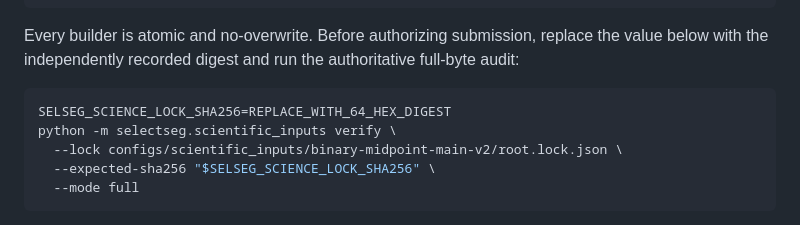
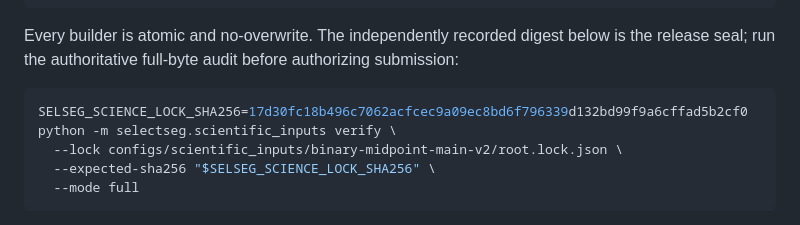
Before and after one commit to h7nian/SelectiveSegmentation, a Markdown page: README.md, the part around the change. Drawn GitHub-style.

Commit message:
Record final scientific input seal

````diff
--- a/README.md
+++ b/README.md
@@ -259,12 +259,12 @@ python -m selectseg.scientific_inputs build-root \
   --output "$SCIENCE_DIR/root.lock.json"
 ```
 
-Every builder is atomic and no-overwrite. Before authorizing submission,
-replace the value below with the independently recorded digest and run the
-authoritative full-byte audit:
+Every builder is atomic and no-overwrite. The independently recorded digest
+below is the release seal; run the authoritative full-byte audit before
+authorizing submission:
 
 ```bash
-SELSEG_SCIENCE_LOCK_SHA256=REPLACE_WITH_64_HEX_DIGEST
+SELSEG_SCIENCE_LOCK_SHA256=17d30fc18b496c7062acfcec9a09ec8bd6f796339d132bd99f9a6cffad5b2cf0
 python -m selectseg.scientific_inputs verify \
   --lock configs/scientific_inputs/binary-midpoint-main-v2/root.lock.json \
   --expected-sha256 "$SELSEG_SCIENCE_LOCK_SHA256" \
````
